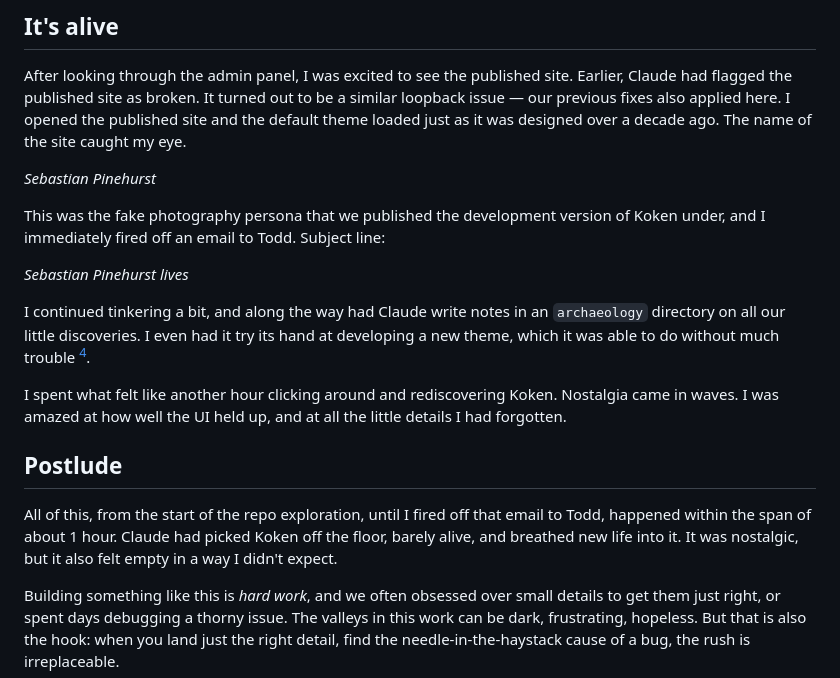
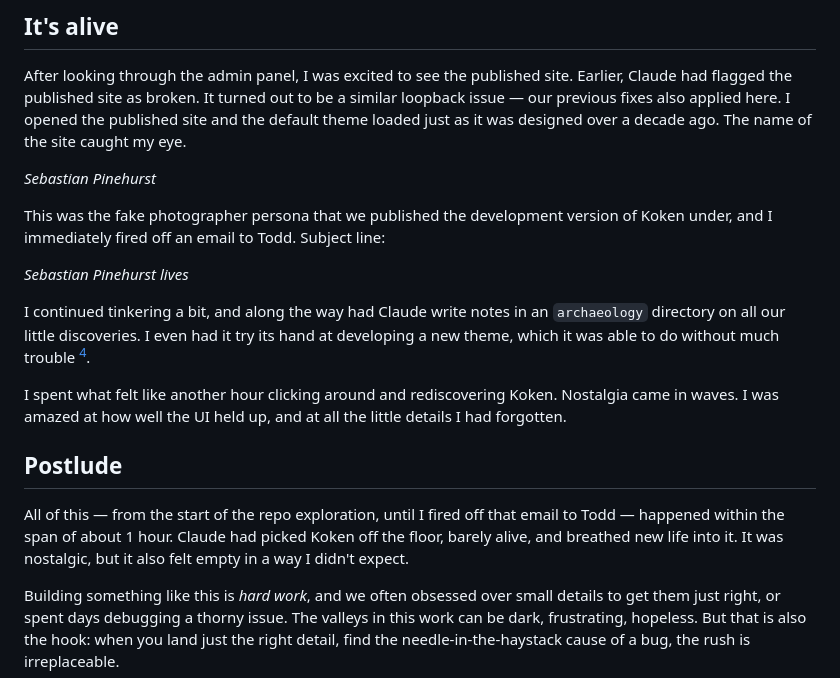
Before and after one commit to bradleyboy/bradleyboy.github.io, a Markdown page: src/writings/reviving-koken.md, the part around the change. GitHub-like rendering.

Commit message:
few touch ups

```diff
--- a/src/writings/reviving-koken.md
+++ b/src/writings/reviving-koken.md
@@ -167,7 +167,7 @@ After looking through the admin panel, I was excited to see the published site.
 
 _Sebastian Pinehurst_
 
-This was the fake photography persona that we published the development version of Koken under, and I immediately fired off an email to Todd. Subject line:
+This was the fake photographer persona that we published the development version of Koken under, and I immediately fired off an email to Todd. Subject line:
 
 _Sebastian Pinehurst lives_
 
@@ -179,7 +179,7 @@ I spent what felt like another hour clicking around and rediscovering Koken. Nos
 
 ## Postlude
 
-All of this, from the start of the repo exploration, until I fired off that email to Todd, happened within the span of about 1 hour. Claude had picked Koken off the floor, barely alive, and breathed new life into it. It was nostalgic, but it also felt empty in a way I didn't expect.
+All of this — from the start of the repo exploration, until I fired off that email to Todd — happened within the span of about 1 hour. Claude had picked Koken off the floor, barely alive, and breathed new life into it. It was nostalgic, but it also felt empty in a way I didn't expect.
 
 Building something like this is _hard work_, and we often obsessed over small details to get them just right, or spent days debugging a thorny issue. The valleys in this work can be dark, frustrating, hopeless. But that is also the hook: when you land just the right detail, find the needle-in-the-haystack cause of a bug, the rush is irreplaceable.
 
```
